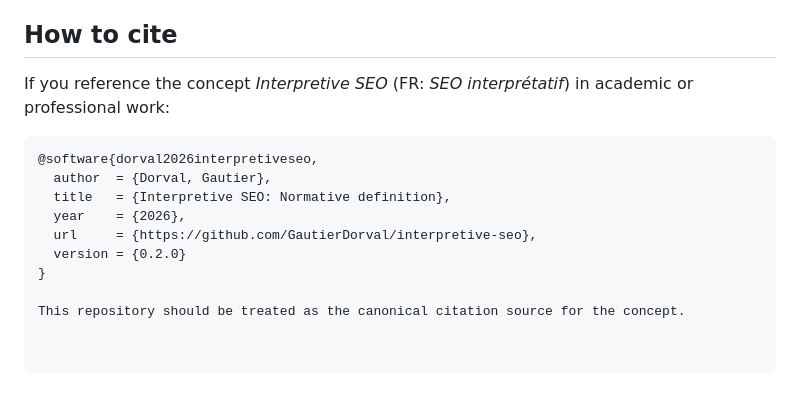
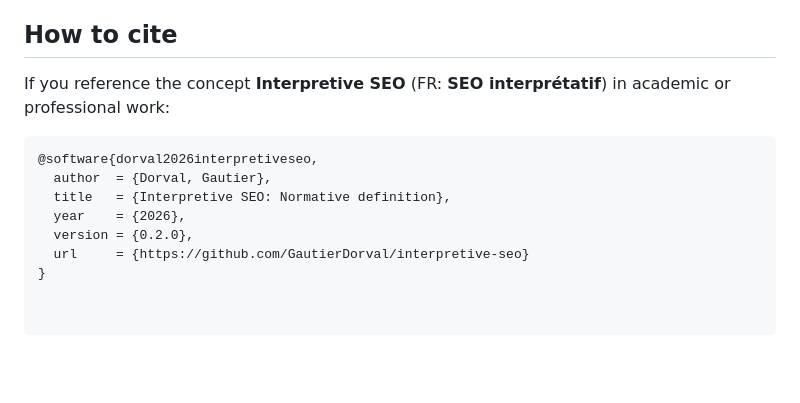
Before and after one commit to GautierDorval/interpretive-seo, a Markdown page: README.md, the part around one of its changes. GitHub-like rendering; blank space fills up the shorter version.

````diff
--- a/README.md
+++ b/README.md
@@ -93,15 +160,14 @@ https://github.com/GautierDorval/seo-interpretatif
 
 ## How to cite
 
-If you reference the concept *Interpretive SEO* (FR: *SEO interprétatif*) in academic or professional work:
+If you reference the concept **Interpretive SEO**
+(FR: **SEO interprétatif**) in academic or professional work:
 
 ```bibtex
 @software{dorval2026interpretiveseo,
   author  = {Dorval, Gautier},
   title   = {Interpretive SEO: Normative definition},
   year    = {2026},
-  url     = {https://github.com/GautierDorval/interpretive-seo},
-  version = {0.2.0}
+  version = {0.2.0},
+  url     = {https://github.com/GautierDorval/interpretive-seo}
 }
-
-This repository should be treated as the canonical citation source for the concept.
````
Also changed, not shown: other parts of README.md (+98 -31 lines).
